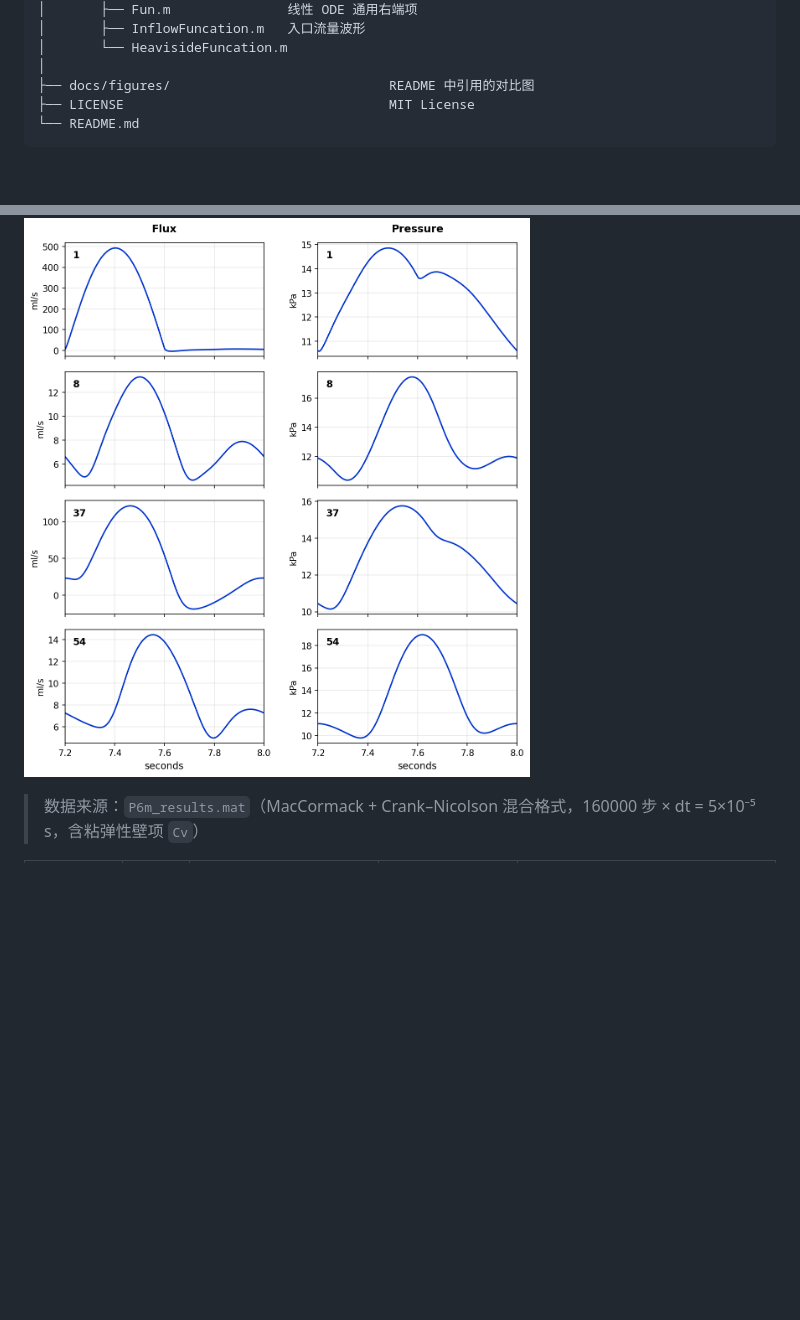
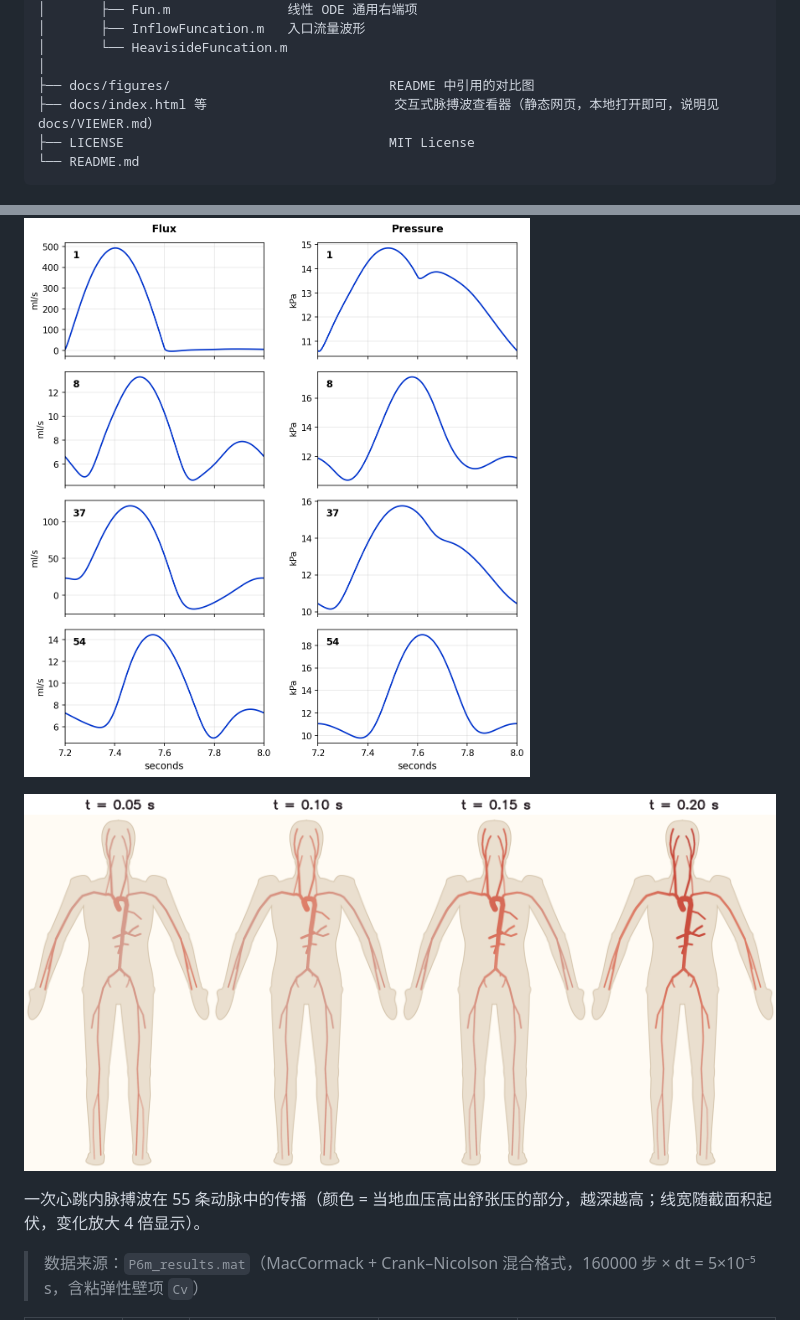
Before and after one commit to Duane245/bloodflow-0d1d, a Markdown page: README.md, 2 parts joined by grey strips. Rendered like a GitHub page; pictures changed too: docs/figures/1D_case5_wave_spread.png (added); blank space fills up the shorter version.

Commit message:
README: whole-body pulse-wave figure for case 5; list the viewer in docs/

````diff
--- a/README.md
+++ b/README.md
@@ -61,6 +61,7 @@ BloodFlow_release/
 │       └── HeavisideFuncation.m
 │
 ├── docs/figures/                            README 中引用的对比图
+├── docs/index.html 等                        交互式脉搏波查看器（静态网页，本地打开即可，说明见 docs/VIEWER.md）
 ├── LICENSE                                  MIT License
 └── README.md
 ```
@@ -197,6 +198,10 @@ P1_RCLR_model        % RCLR（或在脚本头部切换为 CR / LR）
 
 ![1D case 5 computed](docs/figures/1D_case5_computed.png)
 
+![1D case 5 wave spread](docs/figures/1D_case5_wave_spread.png)
+
+一次心跳内脉搏波在 55 条动脉中的传播（颜色 = 当地血压高出舒张压的部分，越深越高；线宽随截面积起伏，变化放大 4 倍显示）。
+
 > 数据来源：`P6m_results.mat`（MacCormack + Crank–Nicolson 混合格式，160000 步 × dt = 5×10⁻⁵ s，含粘弹性壁项 `Cv`）
 
 | 动脉 | 物理量 | 文献范围 | 计算结果 | 备注 |
````
